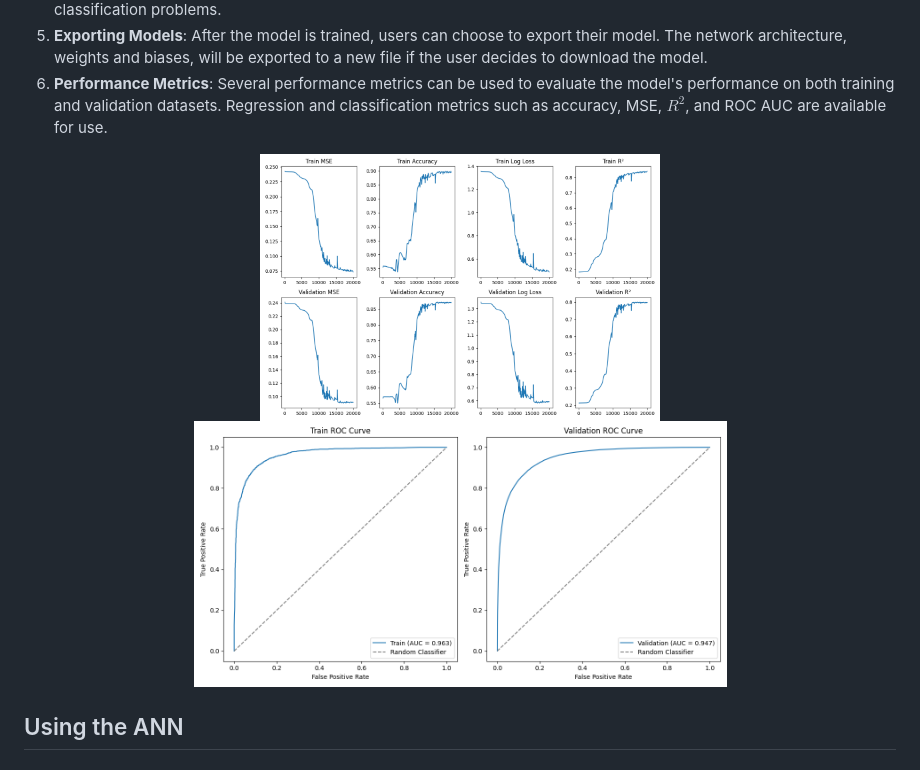
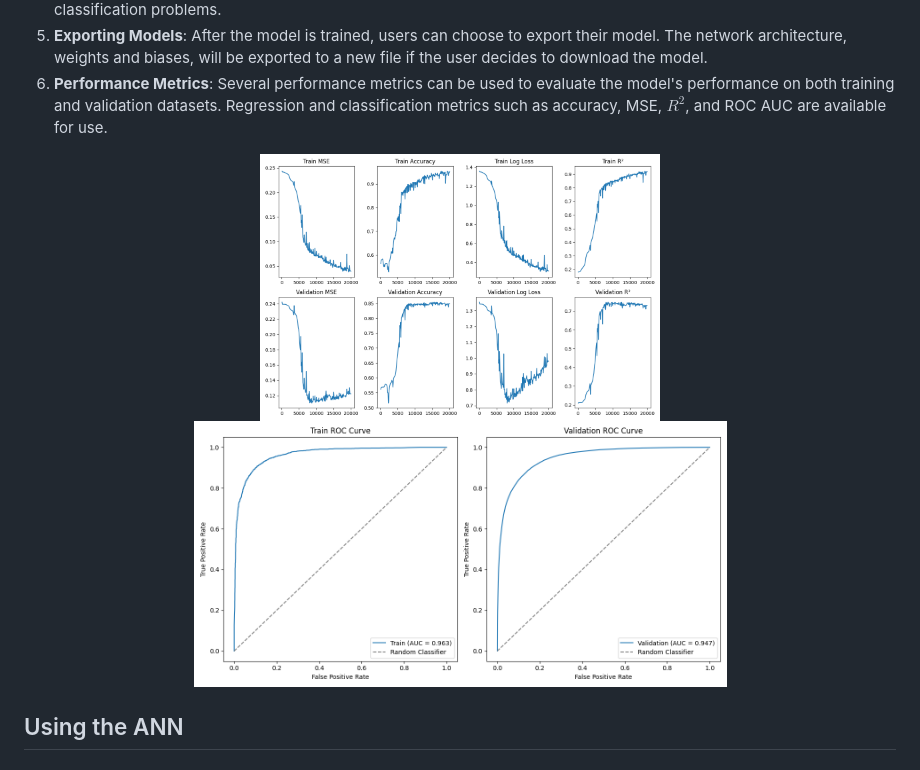
Before and after one commit to andrewderango/Neural-Network-in-C, a Markdown page: README.md, the part around the change. Drawn GitHub-style; pictures changed too: Data Visualizations/metrics_vs_epoch.png (added), Data Visualizers/metrics_vs_epoch.png (deleted).

```diff
--- a/README.md
+++ b/README.md
@@ -14,8 +14,8 @@ In the development of this program, one of the core principles that were adhered
 6. **Performance Metrics**: Several performance metrics can be used to evaluate the model's performance on both training and validation datasets. Regression and classification metrics such as accuracy, MSE, $R^2$, and ROC AUC are available for use.
 
 <p align="center">
-  <img src="https://github.com/andrewderango/Neural-Network-in-C/raw/main/Data%20Visualizers/metrics_vs_epoch.png" alt="Metrics vs Epoch" width="400">
-  <img src="https://github.com/andrewderango/Neural-Network-in-C/raw/main/Data%20Visualizers/roc_curve.png" alt="ROC Curve" width="533">
+  <img src="https://github.com/andrewderango/Neural-Network-in-C/raw/main/Data%20Visualizations/metrics_vs_epoch.png" alt="Metrics vs Epoch" width="400">
+  <img src="https://github.com/andrewderango/Neural-Network-in-C/raw/main/Data%20Visualizations/roc_curve.png" alt="ROC Curve" width="533">
 </p>
 
 ## Using the ANN
```
Also changed, not shown: Data Visualizations/roc_curve.png (renamed from Data Visualizers/roc_curve.png), 15 other files.
